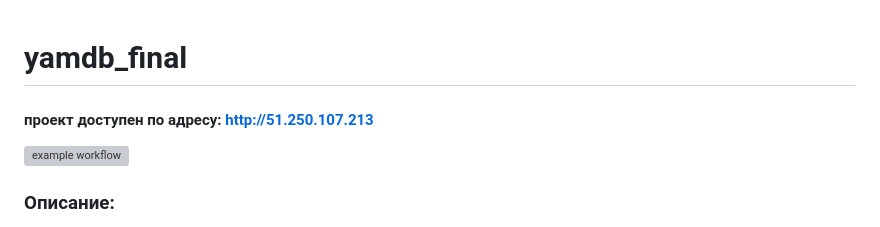
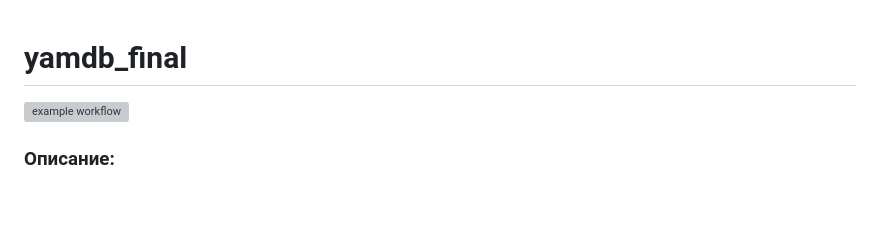
Before and after one commit to TutunaruStanislav/yamdb_final, a Markdown page: README.md, the part around the change. Rendered like a GitHub page; blank space fills up the shorter version; grey boxes are pictures that could not be loaded.

```diff
--- a/README.md
+++ b/README.md
@@ -1,5 +1,4 @@
 # yamdb_final
-#### проект доступен по адресу: http://51.250.107.213
 
 ![example workflow](https://github.com/TutunaruStanislav/yamdb_final/actions/workflows/yamdb_workflow.yml/badge.svg)
 
```
